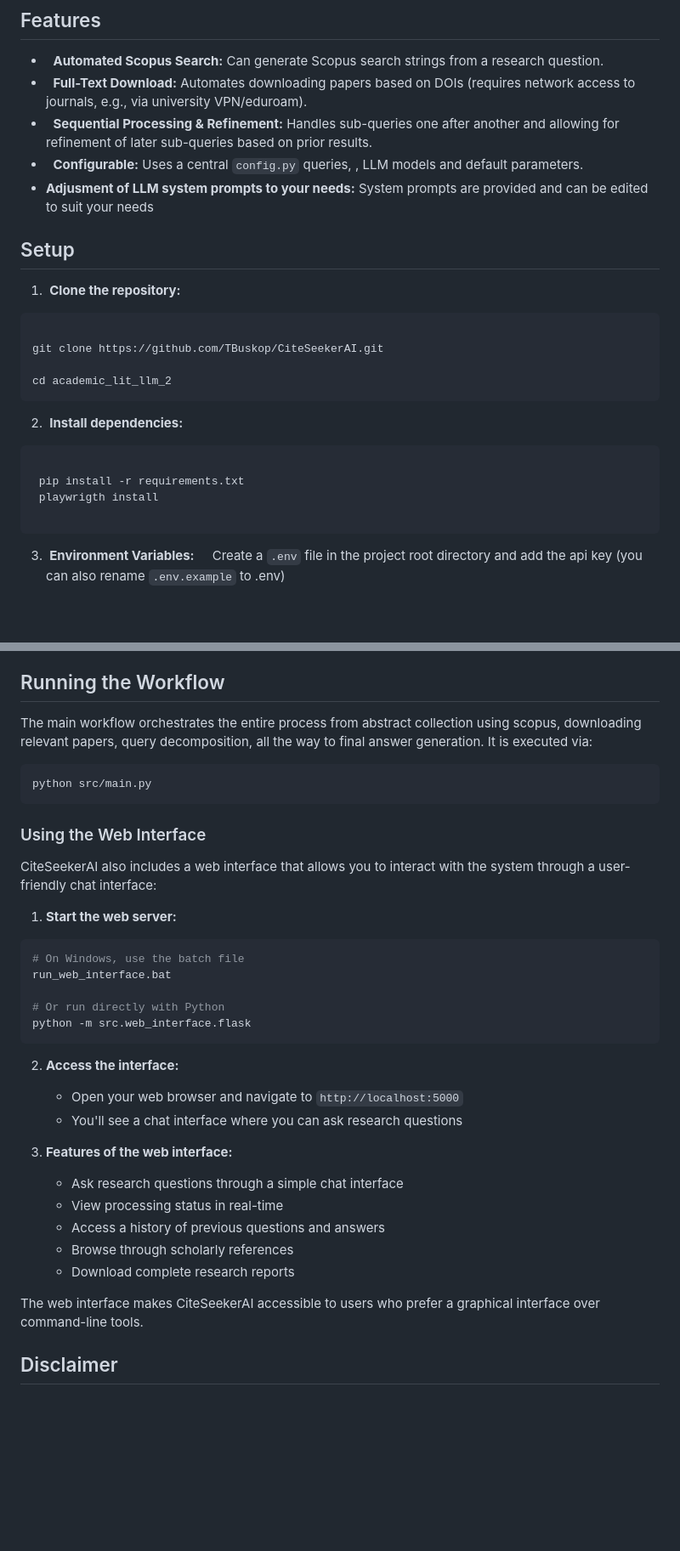
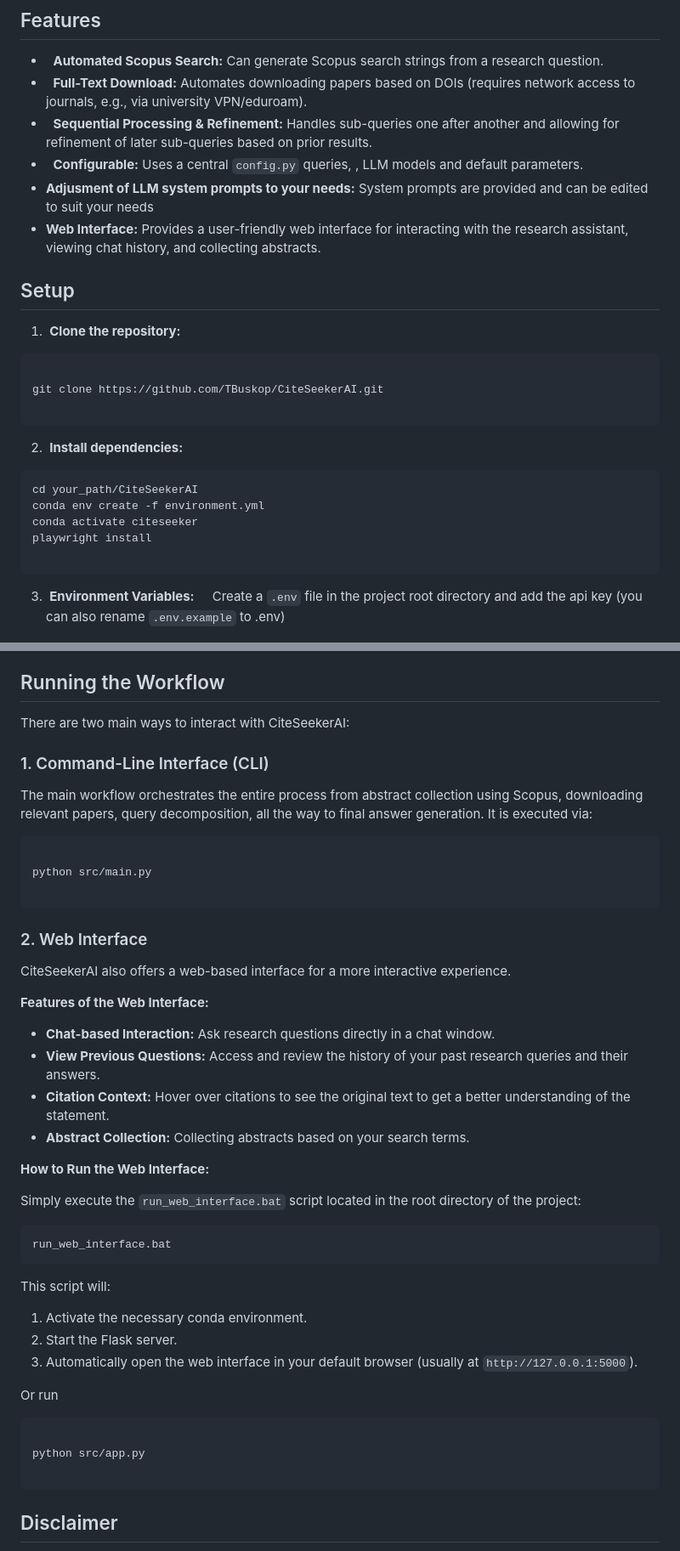
Before and after one commit to TBuskop/CiteSeekerAI, a Markdown page: README.md, 2 parts joined by grey strips. Shown: that part at 85% size. Drawn GitHub-style; blank space fills up the shorter version.

Commit message:
Add web interface section to README with features and usage instructions

````diff
--- a/README.md
+++ b/README.md
@@ -50,6 +50,7 @@ This saves you many hours of manual searching, sifting through papers, and tryin
 *   **Sequential Processing & Refinement:** Handles sub-queries one after another and allowing for  refinement of later sub-queries based on prior results.
 *   **Configurable:** Uses a central `config.py` queries, , LLM models and default parameters.
 *   **Adjusment of LLM system prompts to your needs:** System prompts are provided and can be edited to suit your needs
+*   **Web Interface:** Provides a user-friendly web interface for interacting with the research assistant, viewing chat history, and collecting abstracts.
 
 ## Setup
 1.  **Clone the repository:**
@@ -58,15 +59,15 @@ This saves you many hours of manual searching, sifting through papers, and tryin
 
  git clone https://github.com/TBuskop/CiteSeekerAI.git
 
- cd academic_lit_llm_2
  ```
 
 2.  **Install dependencies:**
 
 ```bash
-
- pip install -r requirements.txt
- playwrigth install
+cd your_path/CiteSeekerAI
+conda env create -f environment.yml
+conda activate citeseeker
+playwright install
 
  ```
 
@@ -84,38 +85,47 @@ Adjust the search query for scopus, your question and how many iterations for th
 
 ## Running the Workflow
 
-The main workflow orchestrates the entire process from abstract collection using scopus, downloading relevant papers, query decomposition, all the way to final answer generation. It is executed via:
+There are two main ways to interact with CiteSeekerAI:
+
+### 1. Command-Line Interface (CLI)
+
+The main workflow orchestrates the entire process from abstract collection using Scopus, downloading relevant papers, query decomposition, all the way to final answer generation. It is executed via:
 
 ```bash
+
 python src/main.py
+
 ```
 
-### Using the Web Interface
+### 2. Web Interface
 
-CiteSeekerAI also includes a web interface that allows you to interact with the system through a user-friendly chat interface:
+CiteSeekerAI also offers a web-based interface for a more interactive experience.
 
-1. **Start the web server:**
+**Features of the Web Interface:**
+*   **Chat-based Interaction:** Ask research questions directly in a chat window.
+*   **View Previous Questions:** Access and review the history of your past research queries and their answers.
+*   **Citation Context:** Hover over citations to see the original text to get a better understanding of the statement.
+*   **Abstract Collection:** Collecting abstracts based on your search terms.
+
+**How to Run the Web Interface:**
+
+Simply execute the `run_web_interface.bat` script located in the root directory of the project:
 
 ```bash
-# On Windows, use the batch file
 run_web_interface.bat
+```
+This script will:
+1. Activate the necessary conda environment.
+2. Start the Flask server.
+3. Automatically open the web interface in your default browser (usually at `http://127.0.0.1:5000`).
 
-# Or run directly with Python
-python -m src.web_interface.flask
+Or run
+
+```bash
+
+python src/app.py
+
 ```
-
-2. **Access the interface:**
-   - Open your web browser and navigate to `http://localhost:5000`
-   - You'll see a chat interface where you can ask research questions
-
-3. **Features of the web interface:**
-   - Ask research questions through a simple chat interface
-   - View processing status in real-time
-   - Access a history of previous questions and answers
-   - Browse through scholarly references
-   - Download complete research reports
-
-The web interface makes CiteSeekerAI accessible to users who prefer a graphical interface over command-line tools.
 
 ## Disclaimer
 This project includes features for downloading and processing academic papers. Users are solely responsible for ensuring that their use of these features complies with all applicable laws, including copyright regulations, and the terms of service of any websites or APIs accessed. The authors of this project are not liable for any misuse or legal issues arising from the use of this software. Always respect publisher copyrights and terms of use.
````
